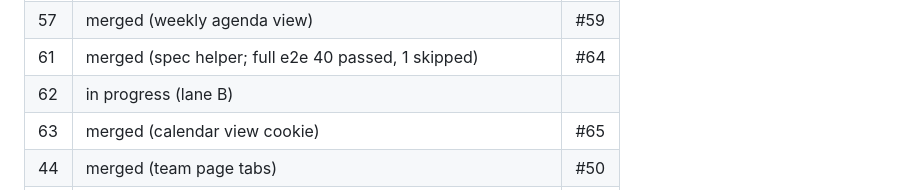
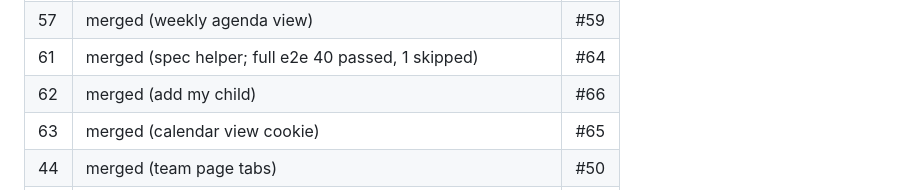
Before and after one commit to tewecske/calbooker, a Markdown page: docs/plan.md, the part around the change. Rendered like a GitHub page.

Commit message:
docs(plan): #62 merged, M6 done
Co-Authored-By: Claude Opus 5.5 <noreply@anthropic.com>
Claude-Session: https://claude.ai/code/session_017T5huEtgheMSVjKfJxrLMC

```diff
--- a/docs/plan.md
+++ b/docs/plan.md
@@ -196,7 +196,7 @@ Progress is in the Status table below. The original first steps were:
 | 56 | merged (event pages inside the team) | #60 |
 | 57 | merged (weekly agenda view) | #59 |
 | 61 | merged (spec helper; full e2e 40 passed, 1 skipped) | #64 |
-| 62 | in progress (lane B) | |
+| 62 | merged (add my child) | #66 |
 | 63 | merged (calendar view cookie) | #65 |
 | 44 | merged (team page tabs) | #50 |
 | 46 | merged (role start page, family nav, child colours) | #53 |
```
